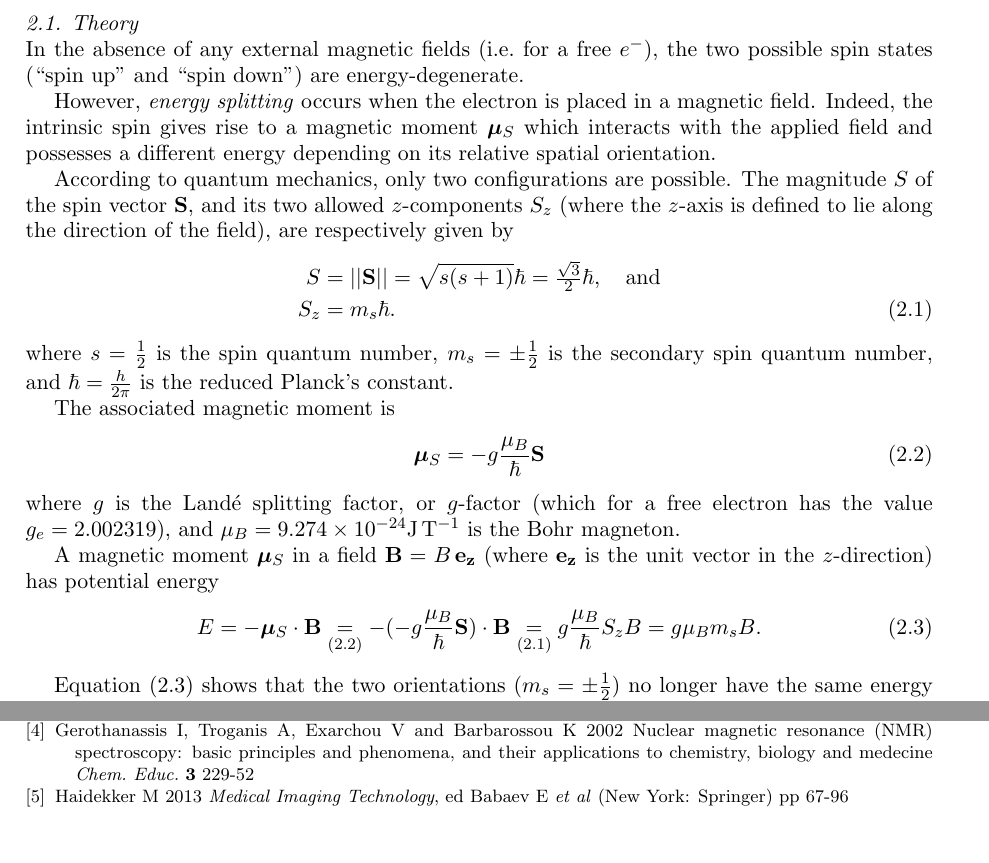
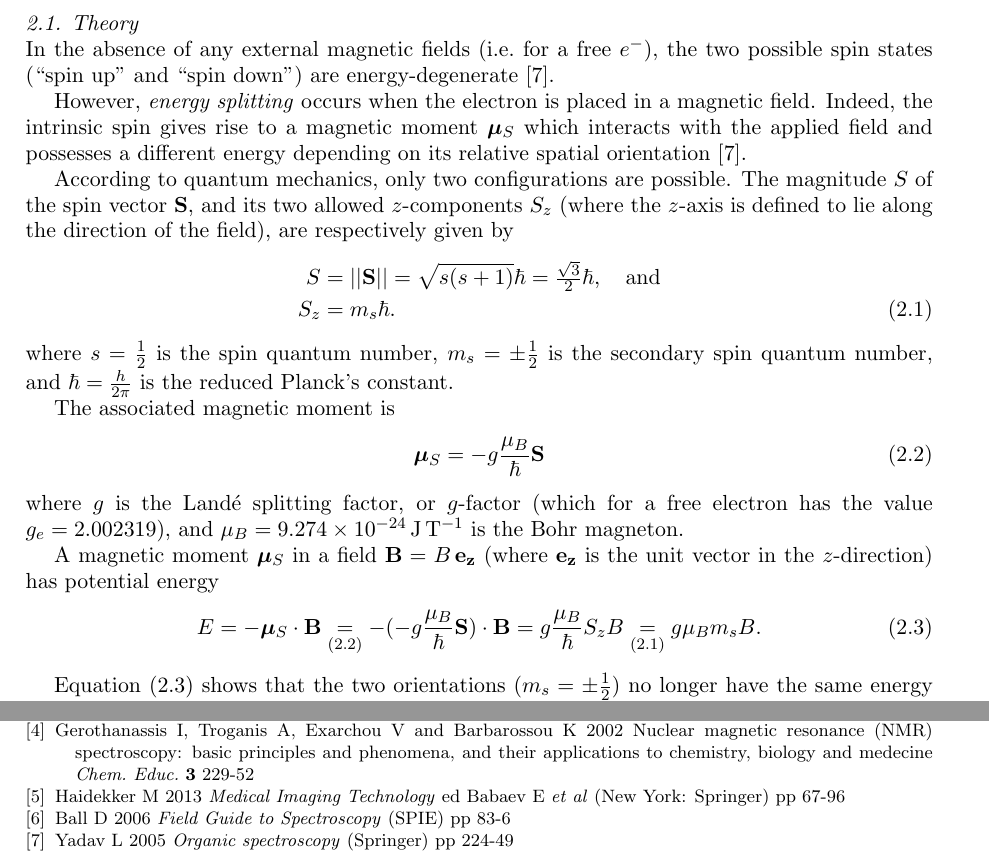
Before and after one commit to martinvrabec/ESR-NMR, a LaTeX document (2197055_ESR_NMR_P3report.tex): two parts of pages 2 and 8 of 8, joined at a grey line, cut so that both start at the same text. Compiled offline with pdfLaTeX.

Commit message:
Finished references.

```diff
--- a/2197055_ESR_NMR_P3report.tex
+++ b/2197055_ESR_NMR_P3report.tex
@@ -26,9 +26,9 @@ In the first part of the experiment, we performed an ESR study on a sample of 2,
 and hence the molecule\textquoteright s total magnetic moment is solely due to the electron\textquoteright s intrinsic spin angular momentum. This makes DPPH particularly suited for ESR investigations.
 
 \subsection{Theory}\label{section: theory}
-In the absence of any external magnetic fields (i.e.\ for a free $e^-$), the two possible spin states (``spin up'' and ``spin down'') are energy-degenerate.
+In the absence of any external magnetic fields (i.e.\ for a free $e^-$), the two possible spin states (``spin up'' and ``spin down'') are energy-degenerate \cite{Yadav}.
 
-However, \emph{energy splitting} occurs when the electron is placed in a magnetic field. Indeed, the intrinsic spin gives rise to a magnetic moment $\bm{\mu}_S$ which interacts with the applied field and possesses a different energy depending on its relative spatial orientation.
+However, \emph{energy splitting} occurs when the electron is placed in a magnetic field. Indeed, the intrinsic spin gives rise to a magnetic moment $\bm{\mu}_S$ which interacts with the applied field and possesses a different energy depending on its relative spatial orientation \cite{Yadav}.
 
 According to quantum mechanics, only two configurations are possible. The magnitude $S$ of the spin vector $\mathbf{S}$, and its two allowed $z$-components $S_z$ (where the $z$-axis is defined to lie along the direction of the field), are respectively given by
 \begin{align}
@@ -41,13 +41,13 @@ The associated magnetic moment is
 \begin{align}
 	\bm{\mu}_S = - g \frac{\mu_B}{\hbar} \mathbf{S} \label{eqn: magnetic moment}
 \end{align}
-where $g$ is the Land\'e splitting factor, or $g$-factor (which for a free electron has the value $g_e = 2.002319$), and $\mu_B = 9.274 \times 10^{-24} \si{\joule\per\tesla}$ is the Bohr magneton.
+where $g$ is the Land\'e splitting factor, or $g$-factor (which for a free electron has the value $g_e = 2.002319$), and $\mu_B = 9.274 \times 10^{-24} \, \si{\joule\per\tesla}$ is the Bohr magneton.
 
 A magnetic moment $\bm{\mu}_S$ in a field $\mathbf{B} = B \, \mathbf{e_z}$ (where $\mathbf{e_z}$ is the unit vector in the $z$-direction) has potential energy
 \begin{equation}
 	E = - \bm{\mu}_S \cdot \mathbf{B} \underset{\text{\eqref{eqn: magnetic moment}}}{=}  - (- g \frac{\mu_B}{\hbar} \mathbf{S})\cdot\mathbf{B}
-	  \underset{\text{\eqref{eqn: magnetic moment z-projection}}}{=} g \frac{\mu_B}{\hbar}S_z B
-	  = g\mu_Bm_sB \label{eqn: potential energy}.
+	  = g \frac{\mu_B}{\hbar}S_z B
+	  \underset{\text{\eqref{eqn: magnetic moment z-projection}}}{=} g\mu_Bm_sB \label{eqn: potential energy}.
 \end{equation}
 
 Equation \eqref{eqn: potential energy} shows that the two orientations ($m_s = \pm\tfrac12$) no longer have the same energy --- the one whose magnetic moment is aligned with the field (or equivalently whose spin points in the direction opposite to the field, i.e.\ $m_s = -\tfrac12$) has a lower potential energy than the one whose magnetic moment is anti-parallel to the field, as depicted in figure \ref{fig: energy splitting}. The energy difference between the two levels is
@@ -282,7 +282,9 @@ At a more fundamental level, our measurements of resonant absorption confirmed t
 \bibitem{MacLaren} MacLaren I 2017 \textit{Electron spin resonance and nuclear magnetic resonance (Physics 3H Laboratory experiment information script)}, University of Glasgow
 \bibitem{Gero} Gerothanassis I, Troganis A, Exarchou V and Barbarossou K 2002 Nuclear magnetic resonance (NMR) spectroscopy:
 basic principles and phenomena, and their applications to chemistry, biology and medecine \textit{Chem. Educ.} \textbf{3} 229-52
-\bibitem{Haidekker} Haidekker M 2013 \textit{Medical Imaging Technology}, ed Babaev E \textit{et al} (New York: Springer) pp 67-96
+\bibitem{Haidekker} Haidekker M 2013 \textit{Medical Imaging Technology} ed Babaev E \textit{et al} (New York: Springer) pp 67-96
+\bibitem{Ball} Ball D 2006 \textit{Field Guide to Spectroscopy} (SPIE) pp 83-6
+\bibitem{Yadav} Yadav L 2005 \textit{Organic spectroscopy} (Springer) pp 224-49
 \end{thebibliography}
 
 \end{document}
```
Also changed, not shown: 2197055_ESR_NMR_P3report.pdf, 2197055_ESR_NMR_P3report.tex (16 more changed lines), 3 other files.
